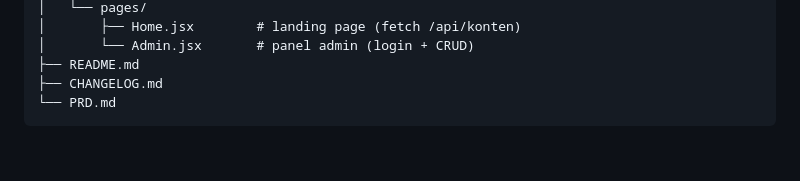
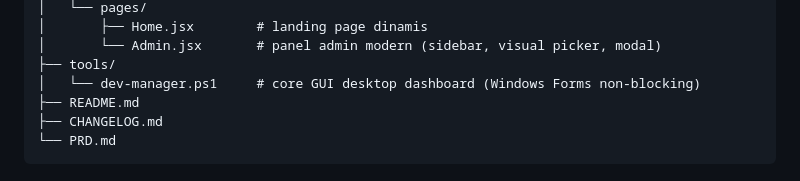
Before and after one commit to teknowizid/compro-kejaripbg, a Markdown page: README.md, the part around one of its changes. Rendered like a GitHub page; blank space fills up the shorter version.

```diff
--- a/README.md
+++ b/README.md
@@ -129,6 +179,8 @@ test-muse/
 │   └── pages/
-│       ├── Home.jsx        # landing page (fetch /api/konten)
-│       └── Admin.jsx       # panel admin (login + CRUD)
+│       ├── Home.jsx        # landing page dinamis
+│       └── Admin.jsx       # panel admin modern (sidebar, visual picker, modal)
+├── tools/
+│   └── dev-manager.ps1     # core GUI desktop dashboard (Windows Forms non-blocking)
 ├── README.md
 ├── CHANGELOG.md
 └── PRD.md
```
Also changed, not shown: other parts of README.md (+60 -10 lines).
